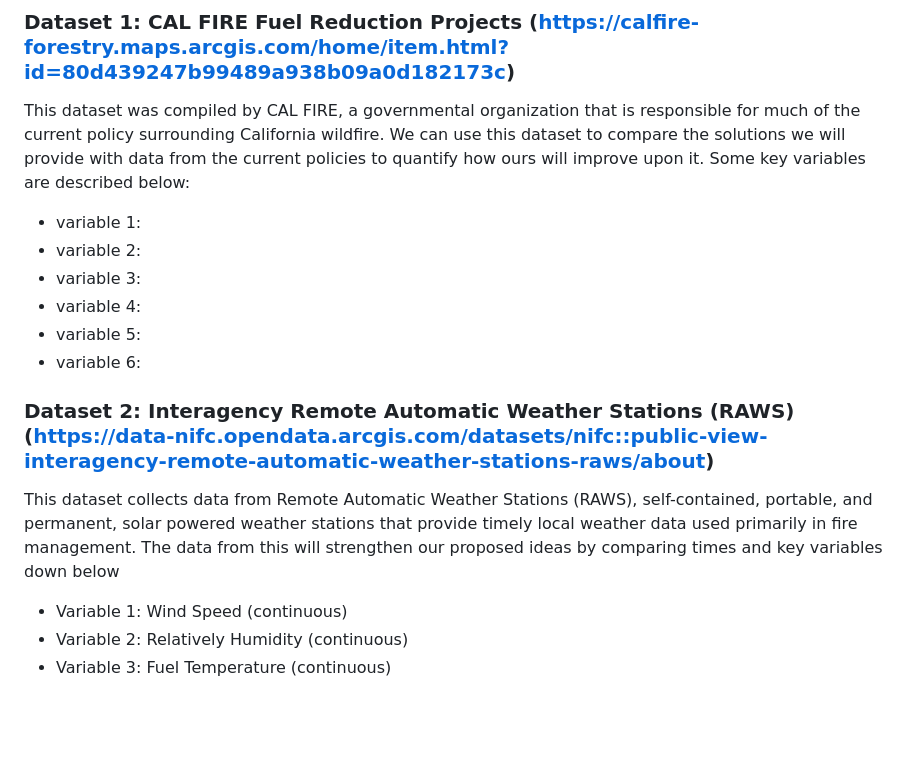
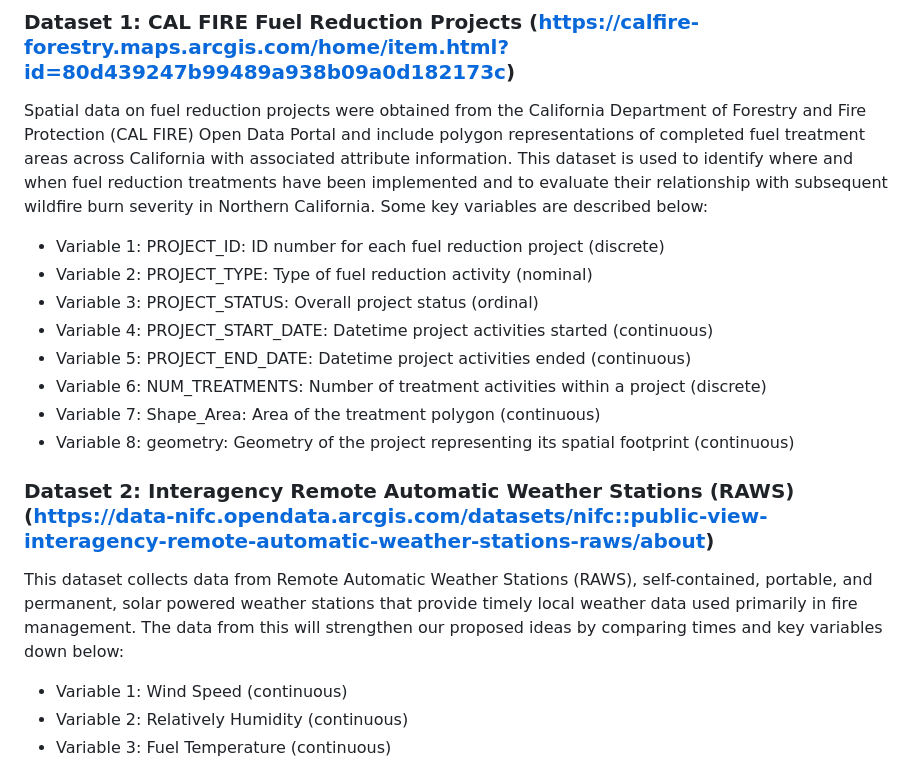
Before and after one commit to jennahopkins/DATA399-Final-Project, a Markdown page: README.md, the part around the change. Rendered like a GitHub page; blank space fills up the shorter version.

Commit message:
finished dataset 1 description and variables

```diff
--- a/README.md
+++ b/README.md
@@ -6,16 +6,18 @@ Wildfires in Northern California have increasingly burned at high severity due t
 
 ## Dataset Exploration
 ### Dataset 1: CAL FIRE Fuel Reduction Projects (https://calfire-forestry.maps.arcgis.com/home/item.html?id=80d439247b99489a938b09a0d182173c)
-This dataset was compiled by CAL FIRE, a governmental organization that is responsible for much of the current policy surrounding California wildfire. We can use this dataset to compare the solutions we will provide with data from the current policies to quantify how ours will improve upon it. Some key variables are described below:
-* variable 1:
-* variable 2:
-* variable 3:
-* variable 4:
-* variable 5:
-* variable 6:
+Spatial data on fuel reduction projects were obtained from the California Department of Forestry and Fire Protection (CAL FIRE) Open Data Portal and include polygon representations of completed fuel treatment areas across California with associated attribute information. This dataset is used to identify where and when fuel reduction treatments have been implemented and to evaluate their relationship with subsequent wildfire burn severity in Northern California. Some key variables are described below:
+* Variable 1: PROJECT_ID: ID number for each fuel reduction project (discrete)
+* Variable 2: PROJECT_TYPE: Type of fuel reduction activity (nominal)
+* Variable 3: PROJECT_STATUS: Overall project status (ordinal)
+* Variable 4: PROJECT_START_DATE: Datetime project activities started (continuous)
+* Variable 5: PROJECT_END_DATE: Datetime project activities ended (continuous)
+* Variable 6: NUM_TREATMENTS: Number of treatment activities within a project (discrete)
+* Variable 7: Shape_Area: Area of the treatment polygon (continuous)
+* Variable 8: geometry: Geometry of the project representing its spatial footprint (continuous)
 
 ### Dataset 2: Interagency Remote Automatic Weather Stations (RAWS) (https://data-nifc.opendata.arcgis.com/datasets/nifc::public-view-interagency-remote-automatic-weather-stations-raws/about)
-This dataset collects data from Remote Automatic Weather Stations (RAWS), self-contained, portable, and permanent, solar powered weather stations that provide timely local weather data used primarily in fire management. The data from this will strengthen our proposed ideas by comparing times and key variables down below
+This dataset collects data from Remote Automatic Weather Stations (RAWS), self-contained, portable, and permanent, solar powered weather stations that provide timely local weather data used primarily in fire management. The data from this will strengthen our proposed ideas by comparing times and key variables down below:
 * Variable 1: Wind Speed (continuous)
 * Variable 2: Relatively Humidity (continuous)
 * Variable 3: Fuel Temperature (continuous)
```
